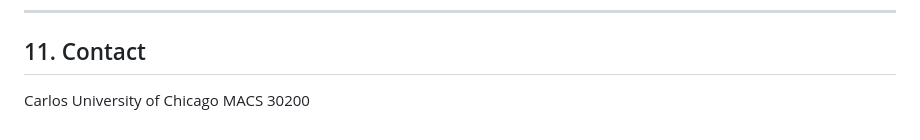
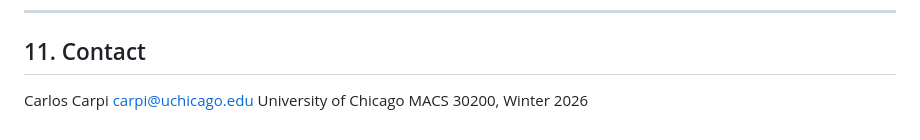
Before and after one commit to carlos-btc/US-Navy-Global-Public-Goods, a Markdown page: README.md, the part around the change. Rendered like a GitHub page.

Commit message:
Update contact information in README

```diff
--- a/README.md
+++ b/README.md
@@ -367,6 +367,7 @@ Carpi, C. (2026). *Maritime Security as a Global Public Good: Trade Frictions an
 
 ## 11. Contact
 
-Carlos
+Carlos Carpi
+carpi@uchicago.edu
 University of Chicago
-MACS 30200
+MACS 30200, Winter 2026
```
